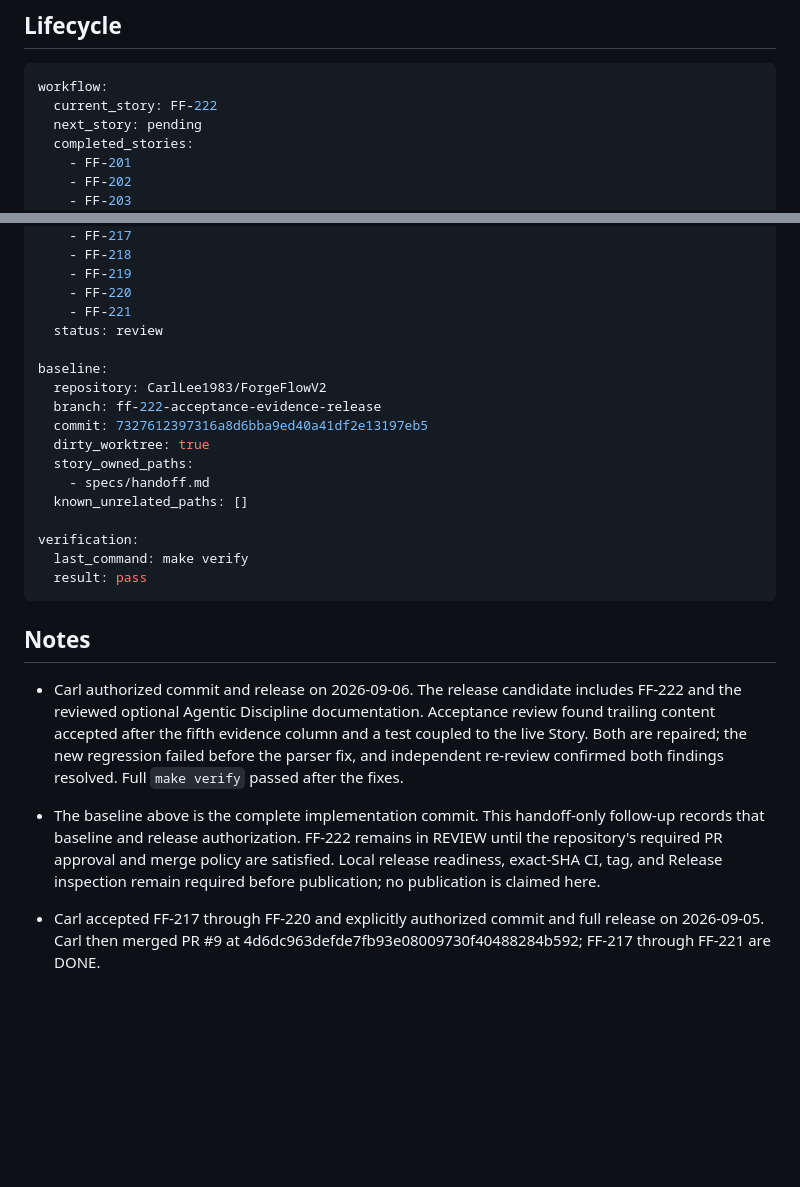
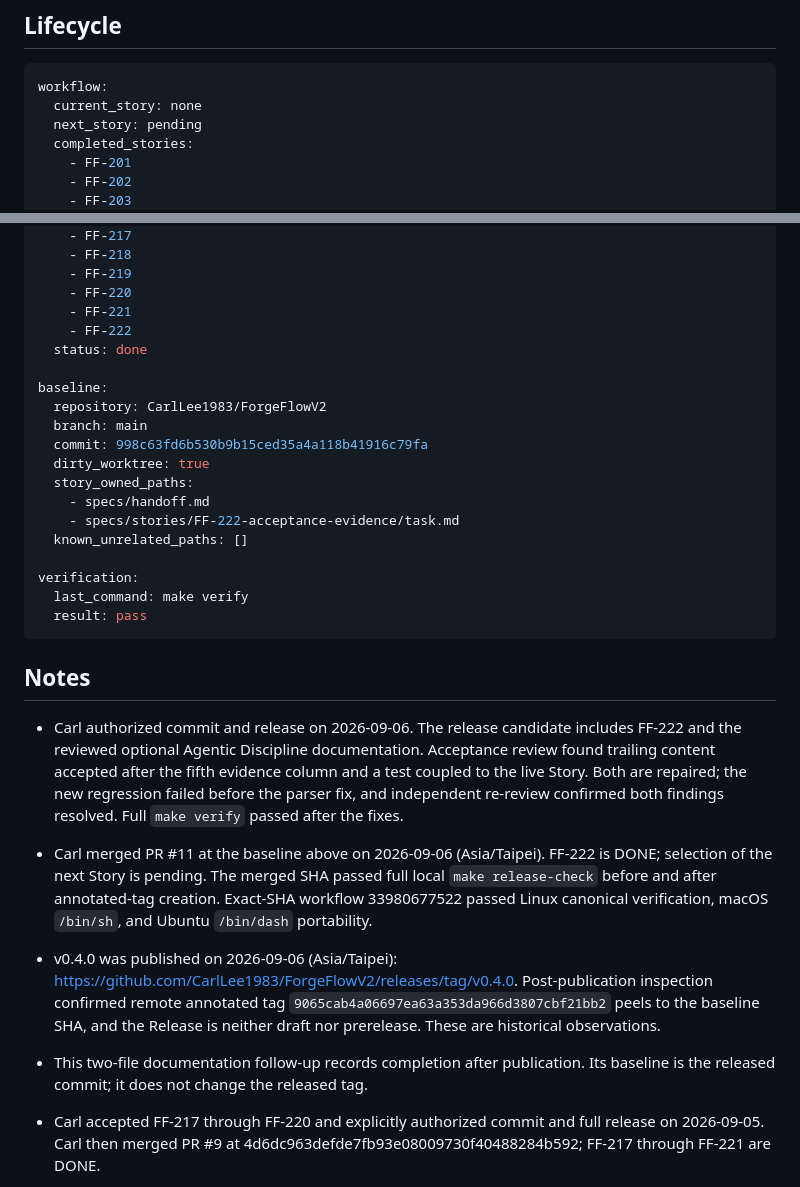
Before and after one commit to CarlLee1983/ForgeFlowV2, a Markdown page: specs/handoff.md, 2 parts joined by grey strips. Drawn GitHub-style; blank space fills up the shorter version.

Commit message:
docs: record v0.4.0 publication and FF-222 completion

````diff
--- a/specs/handoff.md
+++ b/specs/handoff.md
@@ -8,7 +8,7 @@ is context only.
 
 ```yaml
 workflow:
-  current_story: FF-222
+  current_story: none
   next_story: pending
   completed_stories:
     - FF-201
@@ -32,15 +32,17 @@ workflow:
     - FF-219
     - FF-220
     - FF-221
-  status: review
+    - FF-222
+  status: done
 
 baseline:
   repository: CarlLee1983/ForgeFlowV2
-  branch: ff-222-acceptance-evidence-release
-  commit: 7327612397316a8d6bba9ed40a41df2e13197eb5
+  branch: main
+  commit: 998c63fd6b530b9b15ced35a4a118b41916c79fa
   dirty_worktree: true
   story_owned_paths:
     - specs/handoff.md
+    - specs/stories/FF-222-acceptance-evidence/task.md
   known_unrelated_paths: []
 
 verification:
@@ -56,11 +58,18 @@ verification:
   column and a test coupled to the live Story. Both are repaired; the new
   regression failed before the parser fix, and independent re-review confirmed
   both findings resolved. Full `make verify` passed after the fixes.
-* The baseline above is the complete implementation commit. This handoff-only
-  follow-up records that baseline and release authorization. FF-222 remains in
-  REVIEW until the repository's required PR approval and merge policy are
-  satisfied. Local release readiness, exact-SHA CI, tag, and Release inspection
-  remain required before publication; no publication is claimed here.
+* Carl merged PR #11 at the baseline above on 2026-09-06 (Asia/Taipei).
+  FF-222 is DONE; selection of the next Story is pending. The merged SHA passed
+  full local `make release-check` before and after annotated-tag creation.
+  Exact-SHA workflow 33980677522 passed Linux canonical verification, macOS
+  `/bin/sh`, and Ubuntu `/bin/dash` portability.
+* v0.4.0 was published on 2026-09-06 (Asia/Taipei):
+  https://github.com/CarlLee1983/ForgeFlowV2/releases/tag/v0.4.0.
+  Post-publication inspection confirmed remote annotated tag
+  `9065cab4a06697ea63a353da966d3807cbf21bb2` peels to the baseline SHA, and the
+  Release is neither draft nor prerelease. These are historical observations.
+* This two-file documentation follow-up records completion after publication.
+  Its baseline is the released commit; it does not change the released tag.
 
 * Carl accepted FF-217 through FF-220 and explicitly authorized commit and full
   release on 2026-09-05. Carl then merged PR #9 at
````
Also changed, not shown: 1 other file.
